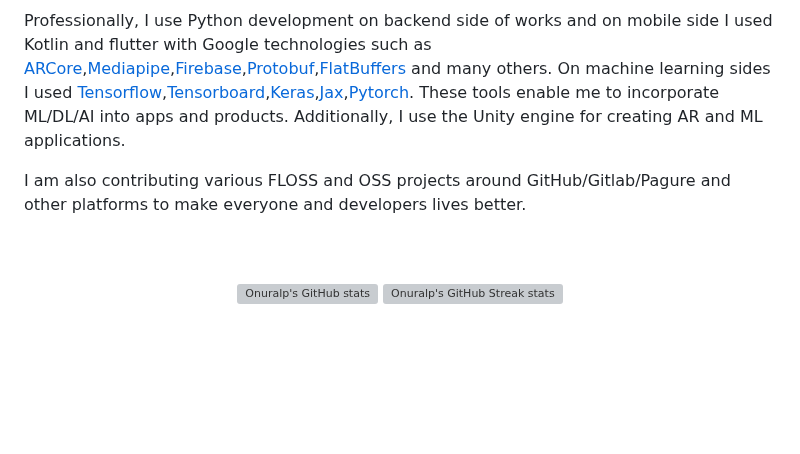
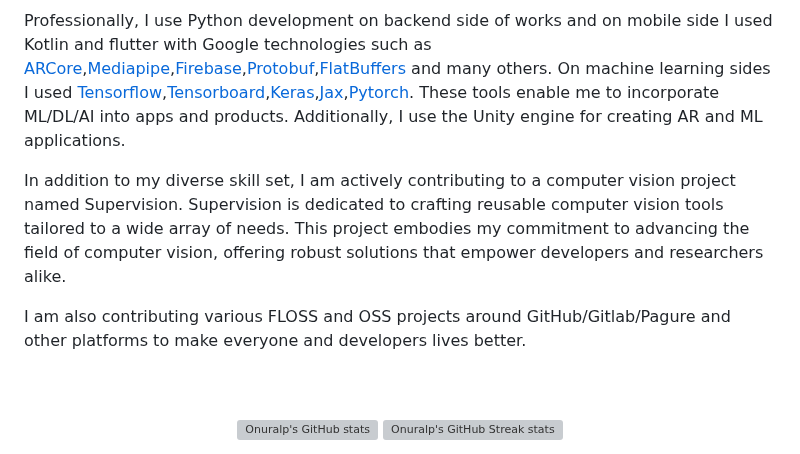
Before and after one commit to onuralpszr/onuralpszr, a Markdown page: README.md, the part around one of its changes. Rendered like a GitHub page; blank space fills up the shorter version; grey boxes are pictures that could not be loaded.

Commit message:
docs: 📝 hugging face badge and add more into readme
Signed-off-by: Onuralp SEZER <thunderbirdtr@gmail.com>

```diff
--- a/README.md
+++ b/README.md
@@ -18,7 +19,10 @@ I am a long term <a href="https://fedoraproject.org/wiki/User:onuralpszr"> Contr
 
 Professionally, I use Python development on backend side of works and on mobile side I used Kotlin and flutter with Google technologies such as <a href="https://developers.google.com/ar">ARCore</a>,<a href="https://mediapipe.dev/">Mediapipe</a>,<a href="https://firebase.google.com/">Firebase</a>,<a href="https://protobuf.dev/">Protobuf</a>,<a href="https://flatbuffers.dev/">FlatBuffers</a> and many others. On machine learning sides I used <a href="https://www.tensorflow.org">Tensorflow</a>,<a href="https://www.tensorflow.org/tensorboard">Tensorboard</a>,<a href="https://keras.io/">Keras</a>,<a href="https://github.com/google/jax">Jax</a>,<a href="https://www.pytorch.org">Pytorch</a>. These tools enable me to incorporate ML/DL/AI into apps and products. Additionally, I use the Unity engine for creating AR and ML applications.
 
+In addition to my diverse skill set, I am actively contributing to a computer vision project named Supervision. Supervision is dedicated to crafting reusable computer vision tools tailored to a wide array of needs. This project embodies my commitment to advancing the field of computer vision, offering robust solutions that empower developers and researchers alike.
+
 I am also contributing various FLOSS and OSS projects around GitHub/Gitlab/Pagure and other platforms to make everyone and developers lives better.
+
 </p>
 
 <br>
```
Also changed, not shown: other parts of README.md (+1 -0 lines).
